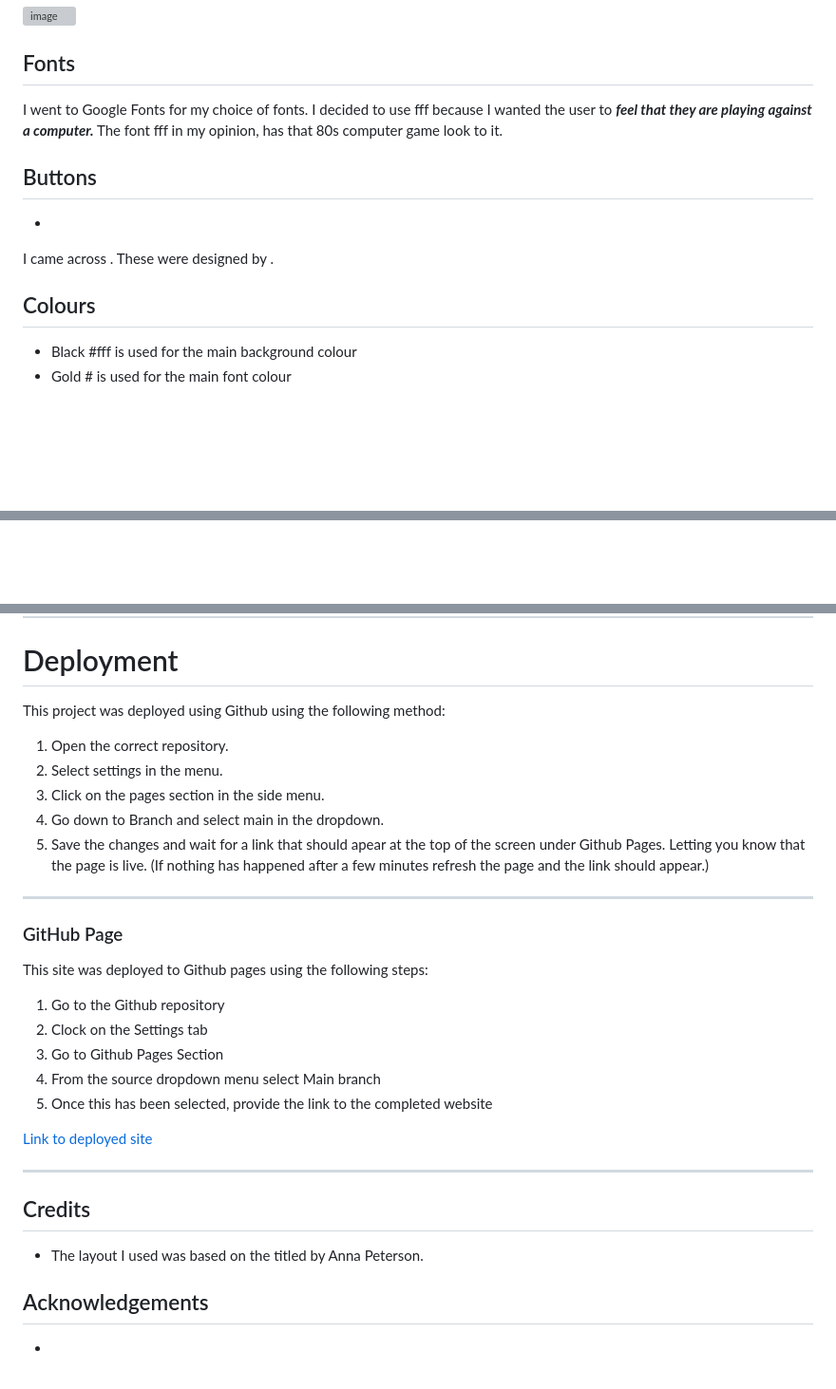
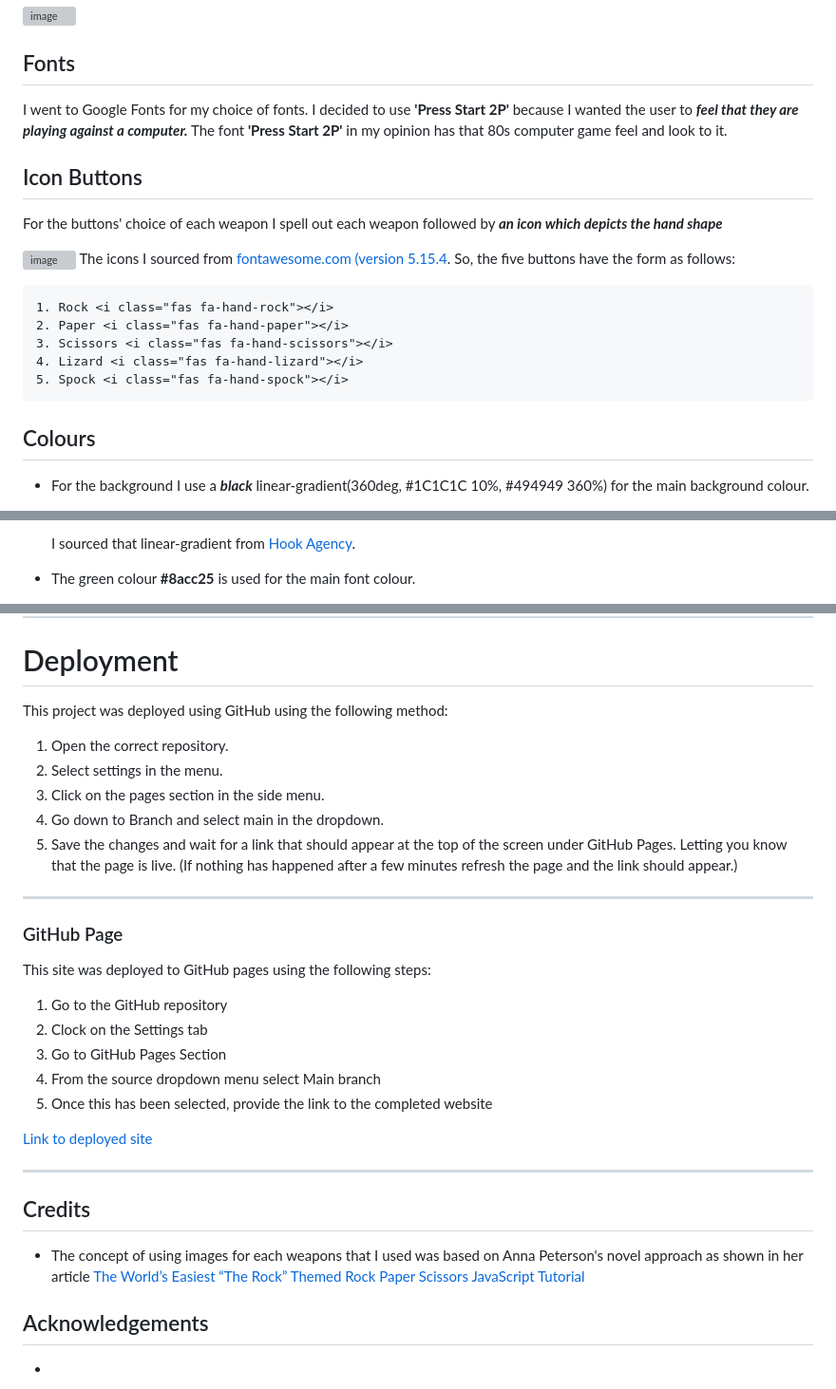
Before and after one commit to DelroyGayle/RockPaperScissorsLizardSpockVersion1, a Markdown page: README.md, 3 parts joined by grey strips. Shown at 95% size. Rendered like a GitHub page; blank space fills up the shorter version; grey boxes are pictures that could not be loaded.

Commit message:
Update README.md
Update README.md with the information regarding colours, fonts and icons

````diff
--- a/README.md
+++ b/README.md
@@ -237,14 +237,24 @@ I sourced the images as follows:
 
 ## Fonts
 
-I went to Google Fonts for my choice of fonts. I decided to use fff because I wanted the user to ***feel that they are playing against a computer.*** The font fff in my opinion, has that 80s computer game look to it.
+I went to Google Fonts for my choice of fonts. I decided to use **'Press Start 2P'** because I wanted the user to ***feel that they are playing against a computer.*** The font **'Press Start 2P'** in my opinion has that 80s computer game feel and look to it.
 
-## Buttons
-*
-I came across . These were designed by .
+## Icon Buttons
+
+For the buttons' choice of each weapon I spell out each weapon followed by ***an icon which depicts the hand shape***
+
+  ![image](https://user-images.githubusercontent.com/91061592/233748441-ff004337-1004-43ec-996a-0321bfcd968e.png)
+The icons I sourced from [fontawesome.com (version 5.15.4](https://fontawesome.com/v5/search).
+So, the five buttons have the form as follows:
+  ```
+  1. Rock <i class="fas fa-hand-rock"></i>
+  2. Paper <i class="fas fa-hand-paper"></i>
+  3. Scissors <i class="fas fa-hand-scissors"></i>
+  4. Lizard <i class="fas fa-hand-lizard"></i>
+  5. Spock <i class="fas fa-hand-spock"></i>
+  ```
 
 ## Colours
 
-* Black #fff is used for the main background colour
-* Gold # is used for the main font colour
+* For the background I use a ***black*** linear-gradient(360deg, #1C1C1C 10%, #494949 360%) for the main background colour.
 
@@ -252,3 +262,4 @@ I came across . These were designed by .
 
-#####
+  I sourced that linear-gradient from [Hook Agency](https://hookagency.com/blog/ui-gradients/).
+* The green colour **#8acc25** is used for the main font colour.
 
@@ -383,23 +412,23 @@ No errors found when running the code through the Jshint validator.
 
 ***
 # Deployment
-This project was deployed using Github using the following method:
+This project was deployed using GitHub using the following method:
 
 1. Open the correct repository.
 2. Select settings in the menu.
 3. Click on the pages section in the side menu.
 4. Go down to Branch and select main in the dropdown.
-5. Save the changes and wait for a link that should apear at the top of the screen under Github Pages. Letting you know that the page is live. (If nothing has happened after a few minutes refresh the page and the link should appear.)
+5. Save the changes and wait for a link that should appear at the top of the screen under GitHub Pages. Letting you know that the page is live. (If nothing has happened after a few minutes refresh the page and the link should appear.)
 
 ***
 
 ### GitHub Page
 
-This site was deployed to Github pages using the following steps:
+This site was deployed to GitHub pages using the following steps:
 
-1. Go to the Github repository
+1. Go to the GitHub repository
 2. Clock on the Settings tab
-3. Go to Github Pages Section
+3. Go to GitHub Pages Section
 4. From the source dropdown menu select Main branch
 5. Once this has been selected, provide the link to the completed website
 
@@ -408,7 +437,7 @@ This site was deployed to Github pages using the following steps:
 * * *
 
 ## Credits
-* The layout I used was based on the titled by Anna Peterson.
+* The concept of using images for each weapons that I used was based on Anna Peterson's novel approach as shown in her article [The World’s Easiest “The Rock” Themed Rock Paper Scissors JavaScript Tutorial](https://javascript.plainenglish.io/the-worlds-easiest-the-rock-themed-rock-paper-scissors-javascript-tutorial-ee99b7f83e69)
 
 ## Acknowledgements
 *
````
Also changed, not shown: other parts of README.md (+28 -10 lines).
